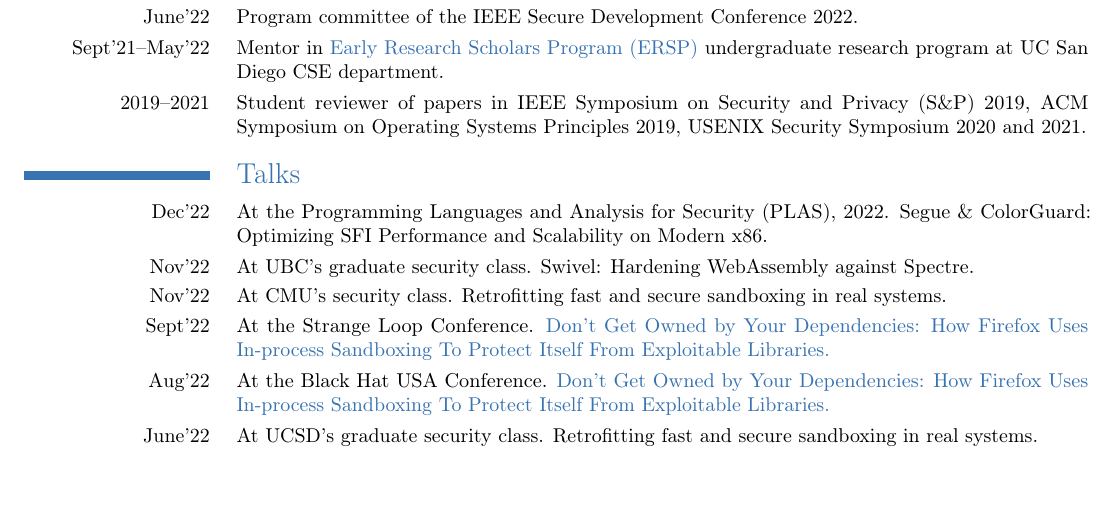
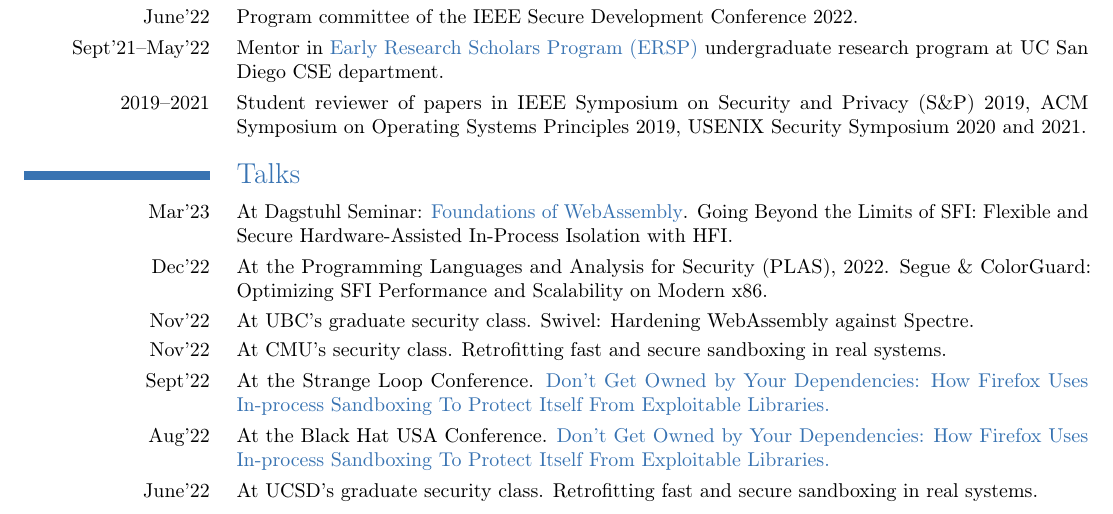
Before and after one commit to shravanrn/shravanrn.github.io, a LaTeX CV (_resume/resume.tex, which reads _resume/talks.tex): part of page 2 of 4, cut so that both start at the same text, the shorter picture padded with empty space. Compiled offline with pdfLaTeX.

Commit message:
resume updates

```diff
--- a/_resume/talks.tex
+++ b/_resume/talks.tex
@@ -1,4 +1,10 @@
 \section{Talks}
+
+\cvitem{Mar'23}
+{ At Dagstuhl Seminar:
+\chref{https://www.dagstuhl.de/en/seminars/seminar-calendar/seminar-details/23101}
+{Foundations of WebAssembly}. Going Beyond the Limits of SFI: Flexible and
+Secure Hardware-Assisted In-Process Isolation with HFI. }
 
 \cvitem{Dec'22}
 { At the Programming Languages and Analysis for Security (PLAS), 2022. Segue \&
```
Also changed, not shown: resume.pdf.
